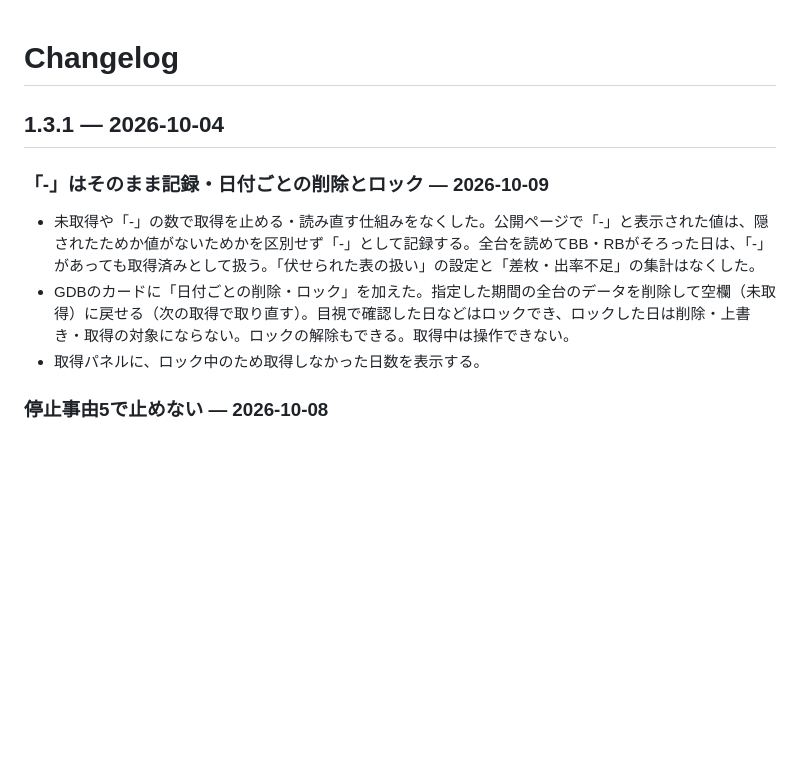
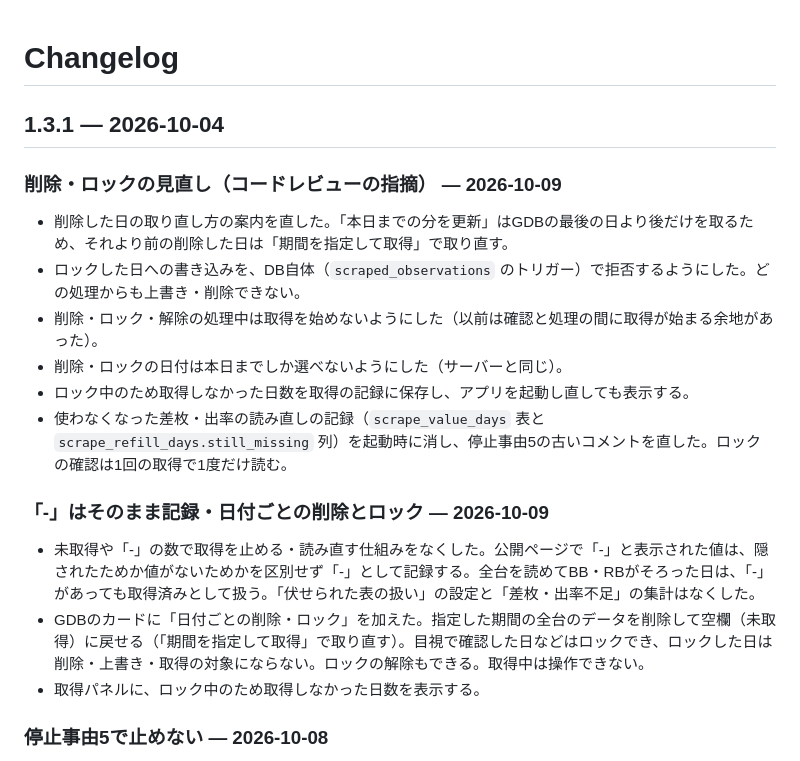
Before and after one commit to daisan-me/JokersEye, a Markdown page: CHANGELOG.md, the part around the change. GitHub-like rendering; blank space fills up the shorter version.

```diff
--- a/CHANGELOG.md
+++ b/CHANGELOG.md
@@ -2,10 +2,19 @@
 
 ## 1.3.1 — 2026-10-04
 
+### 削除・ロックの見直し（コードレビューの指摘） — 2026-10-09
+
+- 削除した日の取り直し方の案内を直した。「本日までの分を更新」はGDBの最後の日より後だけを取るため、それより前の削除した日は「期間を指定して取得」で取り直す。
+- ロックした日への書き込みを、DB自体（`scraped_observations` のトリガー）で拒否するようにした。どの処理からも上書き・削除できない。
+- 削除・ロック・解除の処理中は取得を始めないようにした（以前は確認と処理の間に取得が始まる余地があった）。
+- 削除・ロックの日付は本日までしか選べないようにした（サーバーと同じ）。
+- ロック中のため取得しなかった日数を取得の記録に保存し、アプリを起動し直しても表示する。
+- 使わなくなった差枚・出率の読み直しの記録（`scrape_value_days` 表と `scrape_refill_days.still_missing` 列）を起動時に消し、停止事由5の古いコメントを直した。ロックの確認は1回の取得で1度だけ読む。
+
 ### 「-」はそのまま記録・日付ごとの削除とロック — 2026-10-09
 
 - 未取得や「-」の数で取得を止める・読み直す仕組みをなくした。公開ページで「-」と表示された値は、隠されたためか値がないためかを区別せず「-」として記録する。全台を読めてBB・RBがそろった日は、「-」があっても取得済みとして扱う。「伏せられた表の扱い」の設定と「差枚・出率不足」の集計はなくした。
-- GDBのカードに「日付ごとの削除・ロック」を加えた。指定した期間の全台のデータを削除して空欄（未取得）に戻せる（次の取得で取り直す）。目視で確認した日などはロックでき、ロックした日は削除・上書き・取得の対象にならない。ロックの解除もできる。取得中は操作できない。
+- GDBのカードに「日付ごとの削除・ロック」を加えた。指定した期間の全台のデータを削除して空欄（未取得）に戻せる（「期間を指定して取得」で取り直す）。目視で確認した日などはロックでき、ロックした日は削除・上書き・取得の対象にならない。ロックの解除もできる。取得中は操作できない。
 - 取得パネルに、ロック中のため取得しなかった日数を表示する。
 
 ### 停止事由5で止めない — 2026-10-08
```
Also changed, not shown: AGENTS.md (+2 -2 lines), docs/handoff.md (+9 -0 lines).
